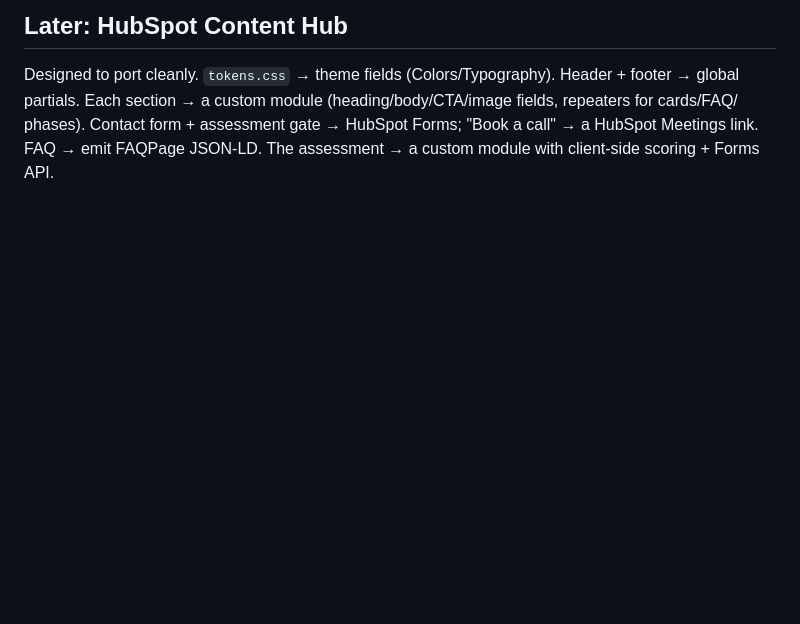
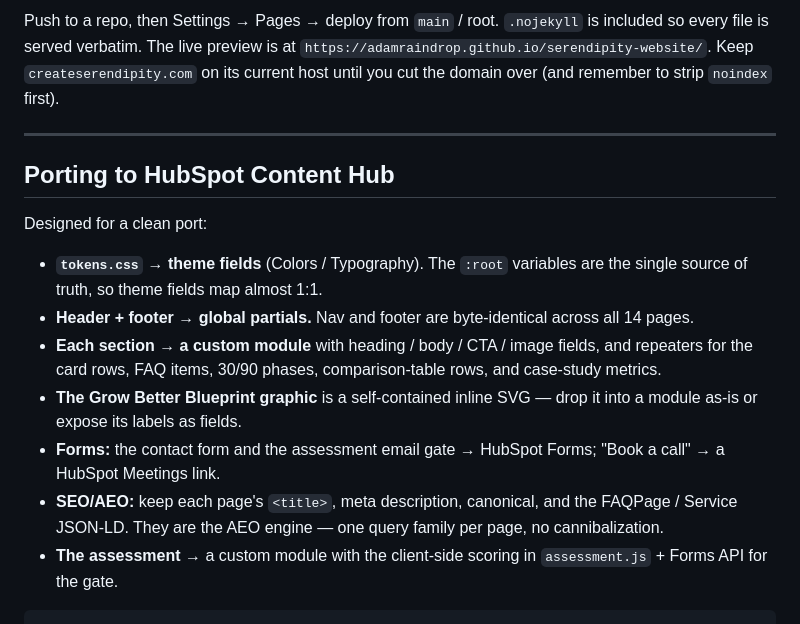
Before and after one commit to adamraindrop/serendipity-website, a Markdown page: README.md, the part around one of its changes. GitHub-like rendering; blank space fills up the shorter version.

````diff
--- a/README.md
+++ b/README.md
@@ -121,7 +169,26 @@ ready to cut the domain over.
 
-## Later: HubSpot Content Hub
+Push to a repo, then Settings → Pages → deploy from `main` / root. `.nojekyll` is included so every
+file is served verbatim. The live preview is at
+`https://adamraindrop.github.io/serendipity-website/`. Keep `createserendipity.com` on its current
+host until you cut the domain over (and remember to strip `noindex` first).
 
-Designed to port cleanly. `tokens.css` → theme fields (Colors/Typography). Header + footer → global
-partials. Each section → a custom module (heading/body/CTA/image fields, repeaters for cards/FAQ/
-phases). Contact form + assessment gate → HubSpot Forms; "Book a call" → a HubSpot Meetings link.
-FAQ → emit FAQPage JSON-LD. The assessment → a custom module with client-side scoring + Forms API.
+---
+
+## Porting to HubSpot Content Hub
+
+Designed for a clean port:
+
+- **`tokens.css` → theme fields** (Colors / Typography). The `:root` variables are the single source
+  of truth, so theme fields map almost 1:1.
+- **Header + footer → global partials.** Nav and footer are byte-identical across all 14 pages.
+- **Each section → a custom module** with heading / body / CTA / image fields, and repeaters for the
+  card rows, FAQ items, 30/90 phases, comparison-table rows, and case-study metrics.
+- **The Grow Better Blueprint graphic** is a self-contained inline SVG — drop it into a module as-is or
+  expose its labels as fields.
+- **Forms:** the contact form and the assessment email gate → HubSpot Forms; "Book a call" → a HubSpot
+  Meetings link.
+- **SEO/AEO:** keep each page's `<title>`, meta description, canonical, and the FAQPage / Service
+  JSON-LD. They are the AEO engine — one query family per page, no cannibalization.
+- **The assessment** → a custom module with the client-side scoring in `assessment.js` + Forms API for
+  the gate.
+```
````
Also changed, not shown: other parts of README.md (+127 -79 lines).
